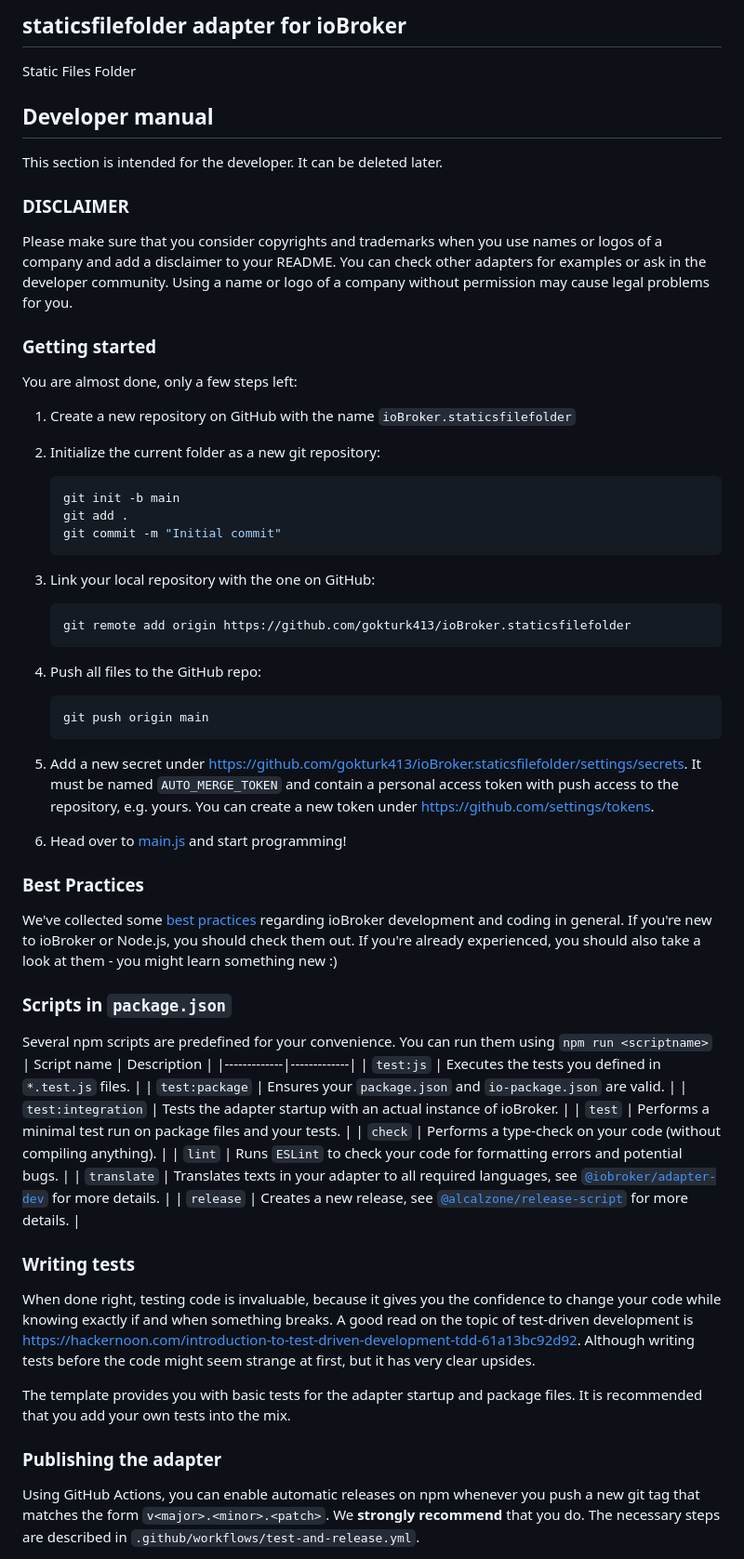
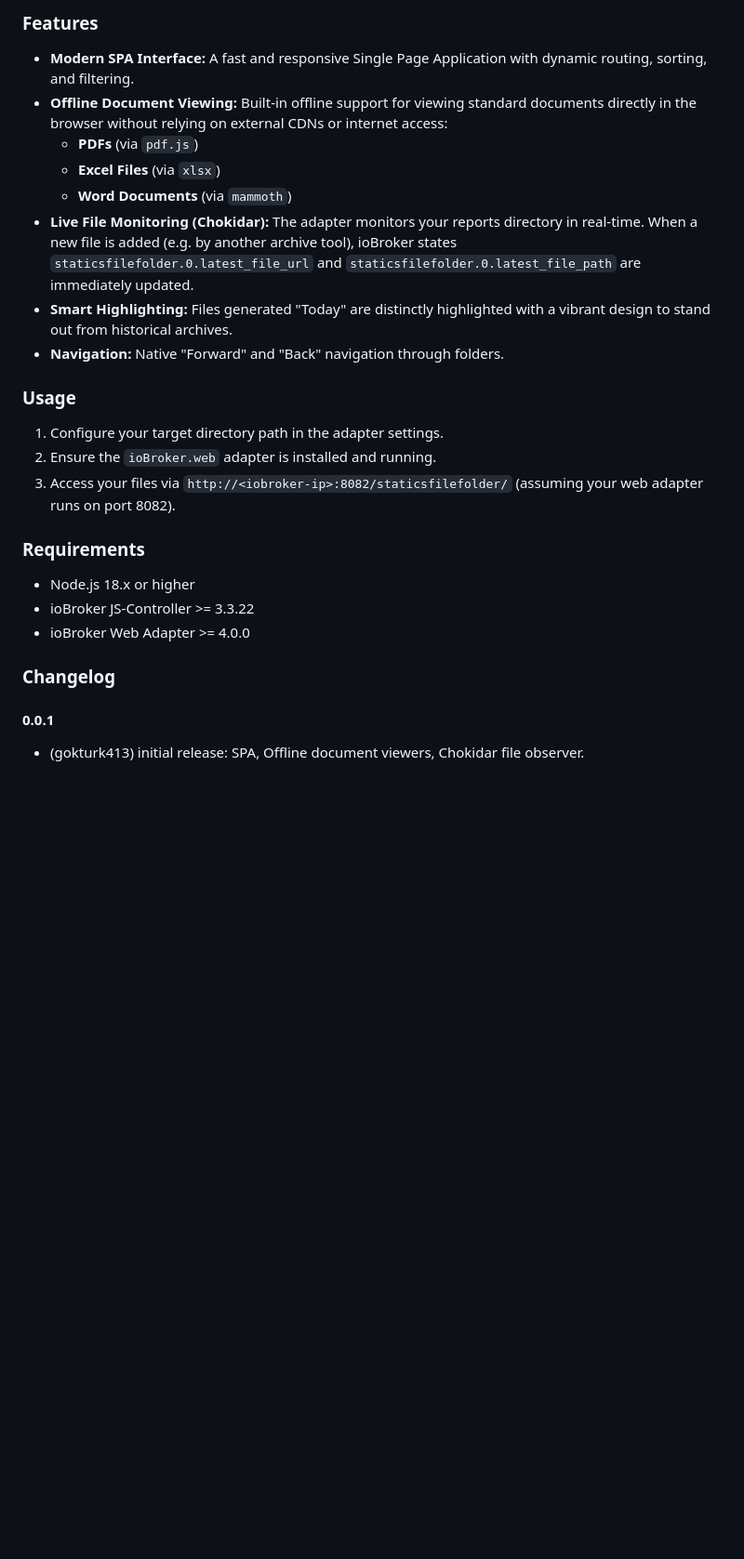
Before and after one commit to gokturk413/ioBroker.staticsfilefolder, a Markdown page: README.md, the part around one of its changes. Shown at 93% size. Drawn GitHub-style; blank space fills up the shorter version.

Commit message:
Update README and Logo

````diff
--- a/README.md
+++ b/README.md
@@ -12,68 +13,25 @@
 
-## staticsfilefolder adapter for ioBroker
+### Features
+* **Modern SPA Interface:** A fast and responsive Single Page Application with dynamic routing, sorting, and filtering.
+* **Offline Document Viewing:** Built-in offline support for viewing standard documents directly in the browser without relying on external CDNs or internet access:
+  * **PDFs** (via `pdf.js`)
+  * **Excel Files** (via `xlsx`)
+  * **Word Documents** (via `mammoth`)
+* **Live File Monitoring (Chokidar):** The adapter monitors your reports directory in real-time. When a new file is added (e.g. by another archive tool), ioBroker states `staticsfilefolder.0.latest_file_url` and `staticsfilefolder.0.latest_file_path` are immediately updated.
+* **Smart Highlighting:** Files generated "Today" are distinctly highlighted with a vibrant design to stand out from historical archives.
+* **Navigation:** Native "Forward" and "Back" navigation through folders.
 
-Static Files Folder
+### Usage
+1. Configure your target directory path in the adapter settings.
+2. Ensure the `ioBroker.web` adapter is installed and running.
+3. Access your files via `http://<iobroker-ip>:8082/staticsfilefolder/` (assuming your web adapter runs on port 8082).
 
-## Developer manual
-This section is intended for the developer. It can be deleted later.
+### Requirements
+* Node.js 18.x or higher
+* ioBroker JS-Controller >= 3.3.22
+* ioBroker Web Adapter >= 4.0.0
 
-### DISCLAIMER
+### Changelog
+#### 0.0.1
+* (gokturk413) initial release: SPA, Offline document viewers, Chokidar file observer.
 
-Please make sure that you consider copyrights and trademarks when you use names or logos of a company and add a disclaimer to your README.
-You can check other adapters for examples or ask in the developer community. Using a name or logo of a company without permission may cause legal problems for you.
-
-### Getting started
-
-You are almost done, only a few steps left:
-1. Create a new repository on GitHub with the name `ioBroker.staticsfilefolder`
-1. Initialize the current folder as a new git repository:
-	```bash
-	git init -b main
-	git add .
-	git commit -m "Initial commit"
-	```
-1. Link your local repository with the one on GitHub:
-	```bash
-	git remote add origin https://github.com/gokturk413/ioBroker.staticsfilefolder
-	```
-
-1. Push all files to the GitHub repo:
-	```bash
-	git push origin main
-	```
-1. Add a new secret under https://github.com/gokturk413/ioBroker.staticsfilefolder/settings/secrets. It must be named `AUTO_MERGE_TOKEN` and contain a personal access token with push access to the repository, e.g. yours. You can create a new token under https://github.com/settings/tokens.
-
-1. Head over to [main.js](main.js) and start programming!
-
-### Best Practices
-We've collected some [best practices](https://github.com/ioBroker/ioBroker.repositories#development-and-coding-best-practices) regarding ioBroker development and coding in general. If you're new to ioBroker or Node.js, you should
-check them out. If you're already experienced, you should also take a look at them - you might learn something new :)
-
-### Scripts in `package.json`
-Several npm scripts are predefined for your convenience. You can run them using `npm run <scriptname>`
-| Script name | Description |
-|-------------|-------------|
-| `test:js` | Executes the tests you defined in `*.test.js` files. |
-| `test:package` | Ensures your `package.json` and `io-package.json` are valid. |
-| `test:integration` | Tests the adapter startup with an actual instance of ioBroker. |
-| `test` | Performs a minimal test run on package files and your tests. |
-| `check` | Performs a type-check on your code (without compiling anything). |
-| `lint` | Runs `ESLint` to check your code for formatting errors and potential bugs. |
-| `translate` | Translates texts in your adapter to all required languages, see [`@iobroker/adapter-dev`](https://github.com/ioBroker/adapter-dev#manage-translations) for more details. |
-| `release` | Creates a new release, see [`@alcalzone/release-script`](https://github.com/AlCalzone/release-script#usage) for more details. |
-
-### Writing tests
-When done right, testing code is invaluable, because it gives you the
-confidence to change your code while knowing exactly if and when
-something breaks. A good read on the topic of test-driven development
-is https://hackernoon.com/introduction-to-test-driven-development-tdd-61a13bc92d92.
-Although writing tests before the code might seem strange at first, but it has very
-clear upsides.
-
-The template provides you with basic tests for the adapter startup and package files.
-It is recommended that you add your own tests into the mix.
-
-### Publishing the adapter
-Using GitHub Actions, you can enable automatic releases on npm whenever you push a new git tag that matches the form
-`v<major>.<minor>.<patch>`. We **strongly recommend** that you do. The necessary steps are described in `.github/workflows/test-and-release.yml`.
-
````
Also changed, not shown: other parts of README.md (+5 -59 lines), admin/staticsfilefolder.png, 3 other files.
